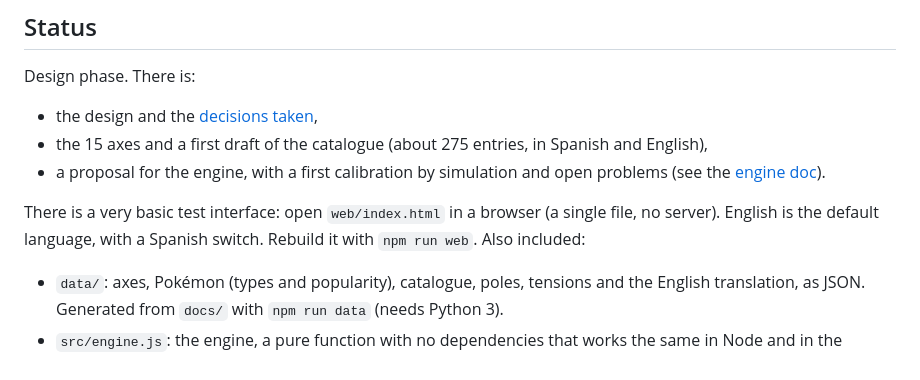
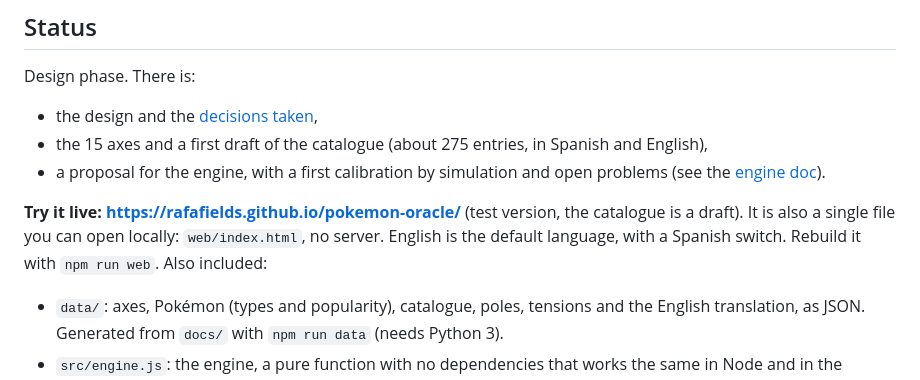
Before and after one commit to rafafields/pokemon-oracle, a Markdown page: README.md, the part around the change. Rendered like a GitHub page.

```diff
--- a/README.md
+++ b/README.md
@@ -28,7 +28,7 @@ Design phase. There is:
 - the 15 axes and a first draft of the catalogue (about 275 entries, in Spanish and English),
 - a proposal for the engine, with a first calibration by simulation and open problems (see the [engine doc](docs/Motor%20de%20perfil%20y%20reglas%20de%20tensi%C3%B3n.md)).
 
-There is a very basic test interface: open `web/index.html` in a browser (a single file, no server). English is the default language, with a Spanish switch. Rebuild it with `npm run web`. Also included:
+**Try it live: https://rafafields.github.io/pokemon-oracle/** (test version, the catalogue is a draft). It is also a single file you can open locally: `web/index.html`, no server. English is the default language, with a Spanish switch. Rebuild it with `npm run web`. Also included:
 
 - `data/`: axes, Pokémon (types and popularity), catalogue, poles, tensions and the English translation, as JSON. Generated from `docs/` with `npm run data` (needs Python 3).
 - `src/engine.js`: the engine, a pure function with no dependencies that works the same in Node and in the browser.
```
Also changed, not shown: README.es.md (+1 -1 lines).
